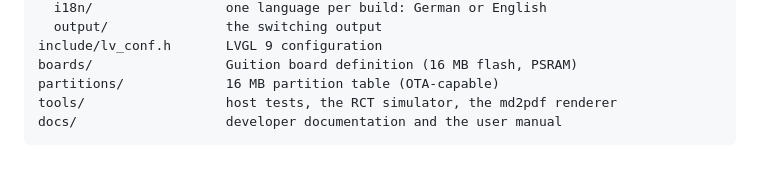
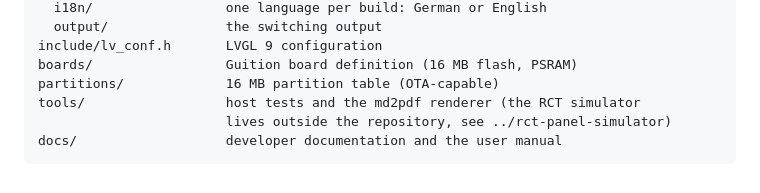
Before and after one commit to fboor/rct-panel, a Markdown page: docs/hardware.md, the part around the change. GitHub-like rendering.

````diff
--- a/docs/hardware.md
+++ b/docs/hardware.md
@@ -133,6 +133,7 @@ src/
 include/lv_conf.h       LVGL 9 configuration
 boards/                 Guition board definition (16 MB flash, PSRAM)
 partitions/             16 MB partition table (OTA-capable)
-tools/                  host tests, the RCT simulator, the md2pdf renderer
+tools/                  host tests and the md2pdf renderer (the RCT simulator
+                        lives outside the repository, see ../rct-panel-simulator)
 docs/                   developer documentation and the user manual
 ```
````
Also changed, not shown: docs/energy-page.md (+3 -2 lines), docs/relay.md (+16 -11 lines), docs/img/panel-uebersicht.png, 4 other files.
